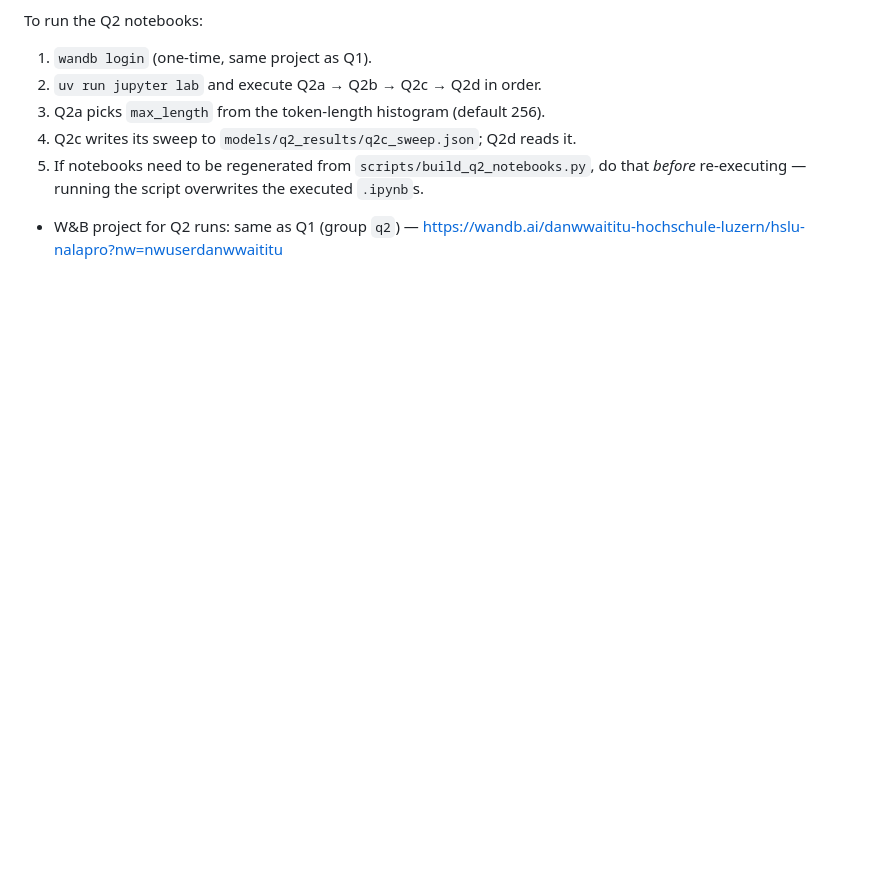
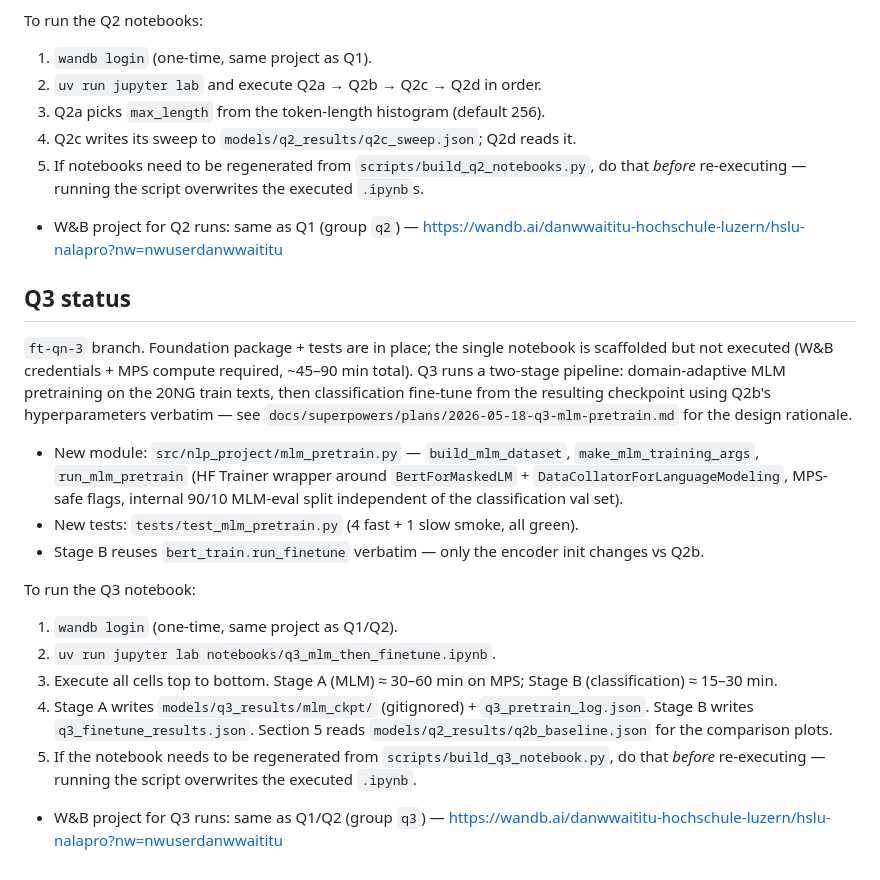
Before and after one commit to DanYT2/NLP_Project, a Markdown page: CLAUDE.md, the part around the change. Drawn GitHub-style; blank space fills up the shorter version.

Commit message:
feat(docs): update CLAUDE.md and README.md with Q3 pretraining and fine-tuning details
Added a new section in CLAUDE.md for Q3 status, detailing the foundation package, new module `mlm_pretrain.py`, and instructions for running the Q3 notebook. Updated README.md to reflect the Q3 foundation, including documentation for the pretraining and fine-tuning process, and confirmed that 60+ tests are passing. This enhances the project's documentation and provides clear guidance for executing Q3 experiments.

```diff
--- a/CLAUDE.md
+++ b/CLAUDE.md
@@ -91,3 +91,21 @@ To run the Q2 notebooks:
 5. If notebooks need to be regenerated from `scripts/build_q2_notebooks.py`, do that *before* re-executing — running the script overwrites the executed `.ipynb`s.
 
 - W&B project for Q2 runs: same as Q1 (group `q2`) — <https://wandb.ai/danwwaititu-hochschule-luzern/hslu-nalapro?nw=nwuserdanwwaititu>
+
+## Q3 status
+
+`ft-qn-3` branch. Foundation package + tests are in place; the single notebook is scaffolded but not executed (W&B credentials + MPS compute required, ~45–90 min total). Q3 runs a two-stage pipeline: domain-adaptive MLM pretraining on the 20NG train texts, then classification fine-tune from the resulting checkpoint using Q2b's hyperparameters verbatim — see `docs/superpowers/plans/2026-05-18-q3-mlm-pretrain.md` for the design rationale.
+
+- New module: `src/nlp_project/mlm_pretrain.py` — `build_mlm_dataset`, `make_mlm_training_args`, `run_mlm_pretrain` (HF Trainer wrapper around `BertForMaskedLM` + `DataCollatorForLanguageModeling`, MPS-safe flags, internal 90/10 MLM-eval split independent of the classification val set).
+- New tests: `tests/test_mlm_pretrain.py` (4 fast + 1 slow smoke, all green).
+- Stage B reuses `bert_train.run_finetune` verbatim — only the encoder init changes vs Q2b.
+
+To run the Q3 notebook:
+
+1. `wandb login` (one-time, same project as Q1/Q2).
+2. `uv run jupyter lab notebooks/q3_mlm_then_finetune.ipynb`.
+3. Execute all cells top to bottom. Stage A (MLM) ≈ 30–60 min on MPS; Stage B (classification) ≈ 15–30 min.
+4. Stage A writes `models/q3_results/mlm_ckpt/` (gitignored) + `q3_pretrain_log.json`. Stage B writes `q3_finetune_results.json`. Section 5 reads `models/q2_results/q2b_baseline.json` for the comparison plots.
+5. If the notebook needs to be regenerated from `scripts/build_q3_notebook.py`, do that *before* re-executing — running the script overwrites the executed `.ipynb`.
+
+- W&B project for Q3 runs: same as Q1/Q2 (group `q3`) — <https://wandb.ai/danwwaititu-hochschule-luzern/hslu-nalapro?nw=nwuserdanwwaititu>
```
Also changed, not shown: README.md (+2 -0 lines).
